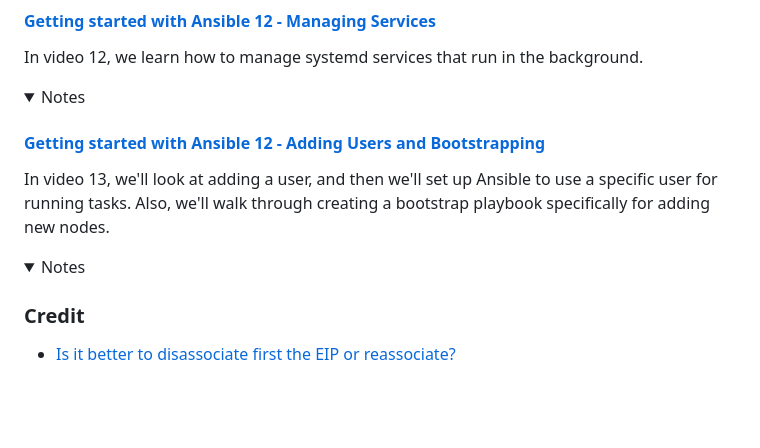
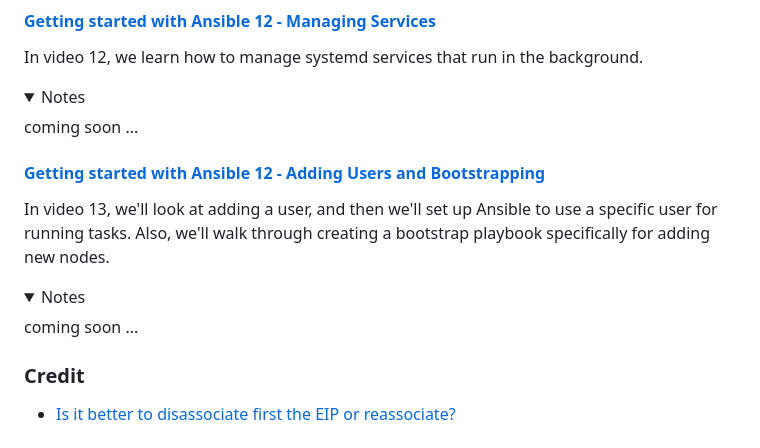
Before and after one commit to frances-joffany-navarro/ansible-project, a Markdown page: README.md, the part around the change. Drawn GitHub-style; folded sections open; blank space fills up the shorter version.

```diff
--- a/README.md
+++ b/README.md
@@ -203,7 +203,7 @@ In video 12, we learn how to manage systemd services that run in the background.
   <details>
 
   <summary>Notes</summary>
-
+ coming soon ...
 
   </details>
 
@@ -214,7 +214,7 @@ In video 12, we learn how to manage systemd services that run in the background.
   <details>
 
   <summary>Notes</summary>
-
+ coming soon ...
 
   </details>
 
```
